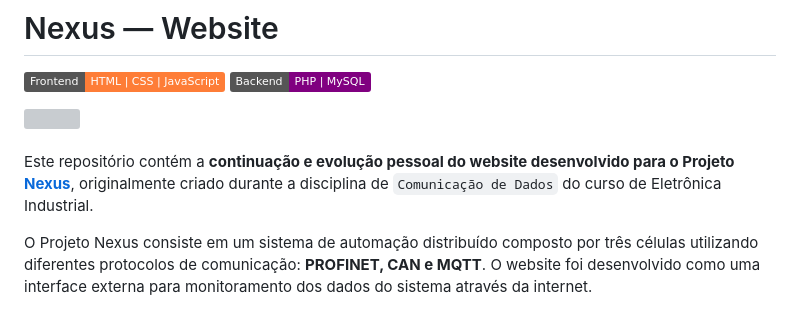
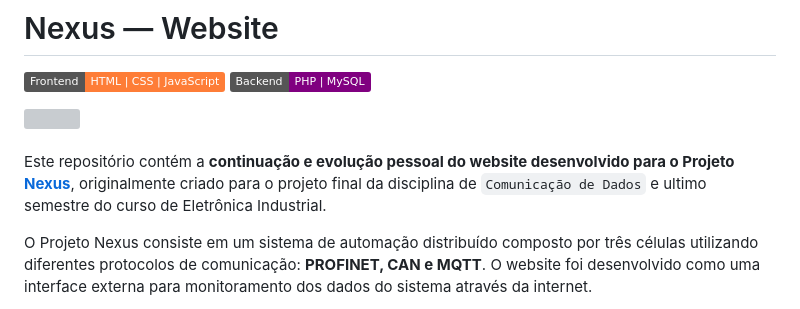
Before and after one commit to AlvaroLHBremm/Nexus-Website, a Markdown page: README.md, the part around the change. Drawn GitHub-style; badges without logos; grey boxes are pictures that could not be loaded.

```diff
--- a/README.md
+++ b/README.md
@@ -7,7 +7,7 @@
     <img src="https://skillicons.dev/icons?i=html,css,js,php,mysql" height="50px"/>
 </div><br>
 
-Este repositório contém a **continuação e evolução pessoal do website desenvolvido para o Projeto [Nexus](https://github.com/MatheusPinto/Project_Nexus/tree/main/nexus-web)**, originalmente criado durante a disciplina de `Comunicação de Dados` do curso de Eletrônica Industrial.
+Este repositório contém a **continuação e evolução pessoal do website desenvolvido para o Projeto [Nexus](https://github.com/MatheusPinto/Project_Nexus/tree/main/nexus-web)**, originalmente criado para o projeto final da disciplina de `Comunicação de Dados` e ultimo semestre do curso de Eletrônica Industrial.
 
 O Projeto Nexus consiste em um sistema de automação distribuído composto por três células utilizando diferentes protocolos de comunicação: **PROFINET, CAN e MQTT**. O website foi desenvolvido como uma interface externa para monitoramento dos dados do sistema através da internet.
 
```
